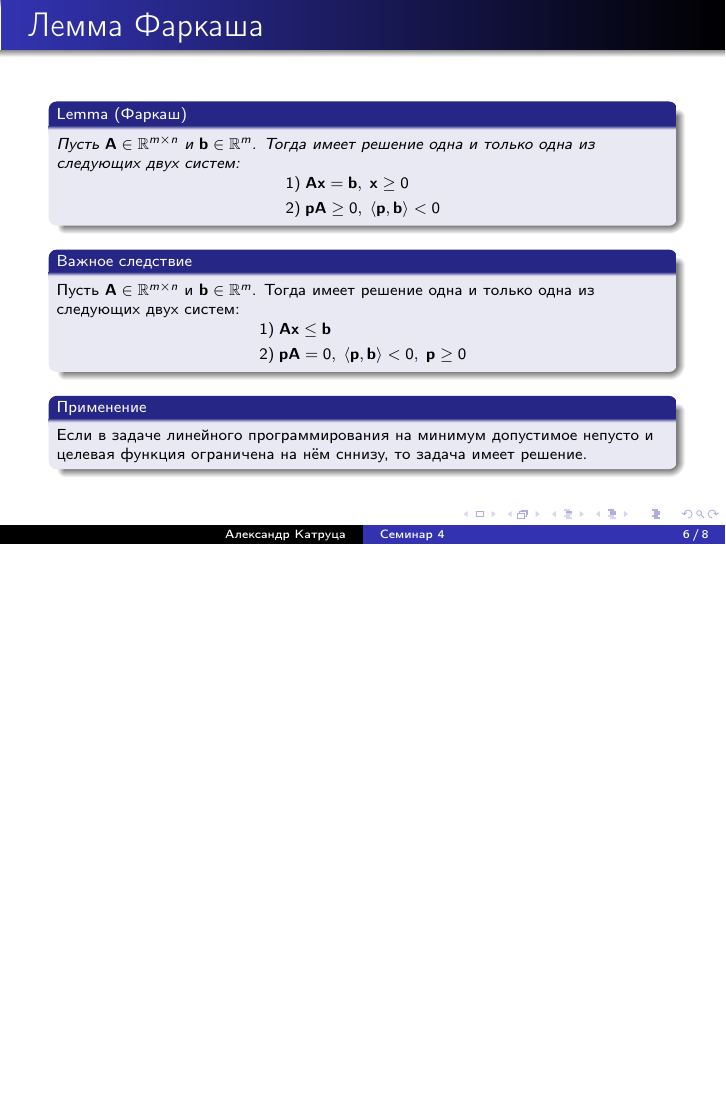
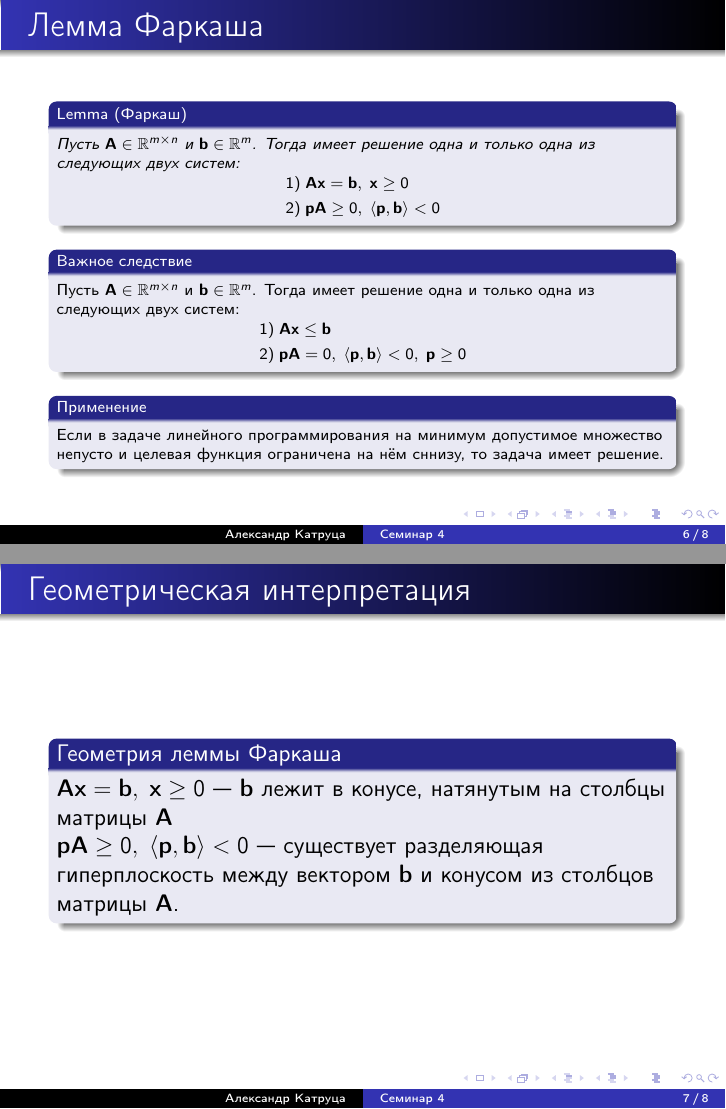
Before and after one commit to amkatrutsa/optimization_course, LaTeX slides (04-Conjugacy/Seminar4.tex): page 6 of 8 before the commit and pages 6 and 7 of 8 after it, the two joined at a grey line, the shorter picture padded with empty space. The pictures show the PDF file 04-Conjugacy/Seminar4.pdf that the author committed with the source.

Commit message:
Add geometry interpretation of Farkash lemma

```diff
--- a/04-Conjugacy/Seminar4.tex
+++ b/04-Conjugacy/Seminar4.tex
@@ -110,13 +110,17 @@ X^{**} = \overline{\text{conv }(X \cup \{0\})}.
 \end{block}
 
 \begin{block}{Применение}
-Если в задаче линейного программирования на минимум допустимое непусто и целевая функция ограничена на нём сннизу, то задача имеет решение.
+Если в задаче линейного программирования на минимум допустимое множество непусто и целевая функция ограничена на нём сннизу, то задача имеет решение.
 \end{block}
 
 \end{frame}
 
-\begin{frame}{Примеры}
+\begin{frame}{Геометрическая интерпретация}
+\begin{block}{Геометрия леммы Фаркаша}
+$\bA\bx = \mathbf{b}, \; \bx \geq 0$~--- $\mathbf{b}$ лежит в конусе, натянутым на столбцы матрицы $\bA$
 
+$\bp\bA \geq 0, \; \langle \bp, \mathbf{b} \rangle < 0$~--- существует разделяющая гиперплоскость между вектором $\mathbf{b}$ и конусом из столбцов матрицы $\bA$.
+\end{block}
 \end{frame}
 
 \begin{frame}{Резюме}
```
Also changed, not shown: 04-Conjugacy/Seminar4.pdf.
